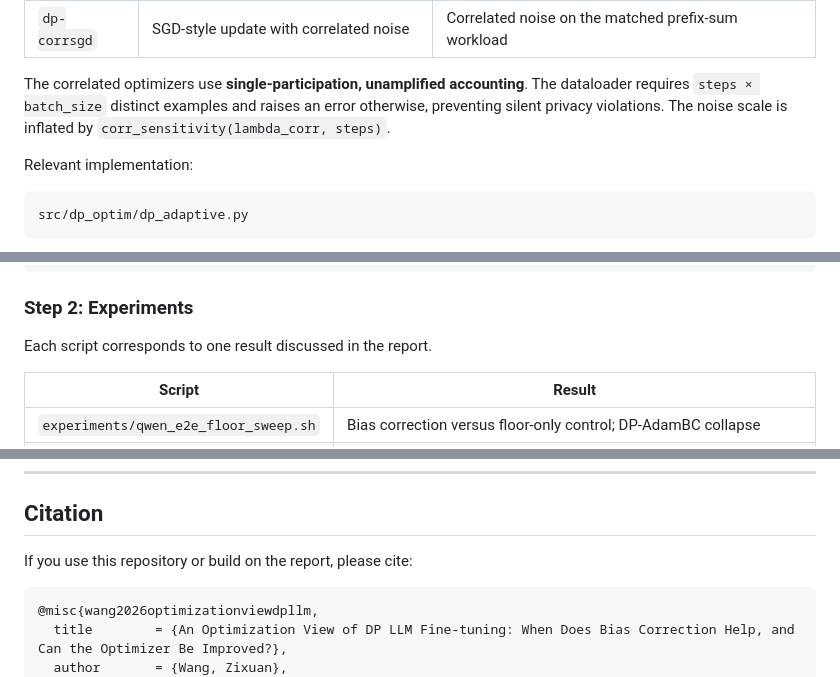
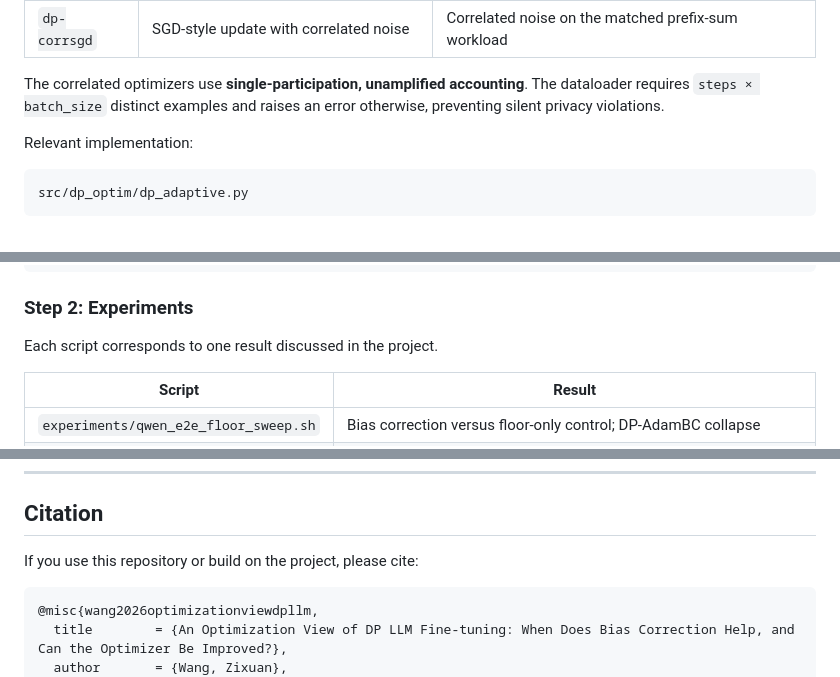
Before and after one commit to wannabeyourfriend/optimization-course-project, a Markdown page: README.md, 3 parts joined by grey strips. Rendered like a GitHub page.

````diff
--- a/README.md
+++ b/README.md
@@ -76,7 +72,7 @@ Use the `--optimizer` flag to choose an optimizer.
 | `dp-corrmom` | Adam-style update with correlated noise | Correlated noise on the momentum path               |
 | `dp-corrsgd` | SGD-style update with correlated noise  | Correlated noise on the matched prefix-sum workload |
 
-The correlated optimizers use **single-participation, unamplified accounting**. The dataloader requires `steps × batch_size` distinct examples and raises an error otherwise, preventing silent privacy violations. The noise scale is inflated by `corr_sensitivity(lambda_corr, steps)`.
+The correlated optimizers use **single-participation, unamplified accounting**. The dataloader requires `steps × batch_size` distinct examples and raises an error otherwise, preventing silent privacy violations.
 
 Relevant implementation:
 
@@ -110,7 +106,7 @@ PYTHONPATH=src python src/train.py \
 
 ### Step 2: Experiments
 
-Each script corresponds to one result discussed in the report.
+Each script corresponds to one result discussed in the project.
 
 | Script                                | Result                                                               |
 | ------------------------------------- | -------------------------------------------------------------------- |
@@ -206,7 +180,7 @@ This project is motivated by DP-AdamBC:
 
 ## Citation
 
-If you use this repository or build on the report, please cite:
+If you use this repository or build on the project, please cite:
 
 ```bibtex
 @misc{wang2026optimizationviewdpllm,
````
Also changed, not shown: other parts of README.md (+1 -29 lines).
